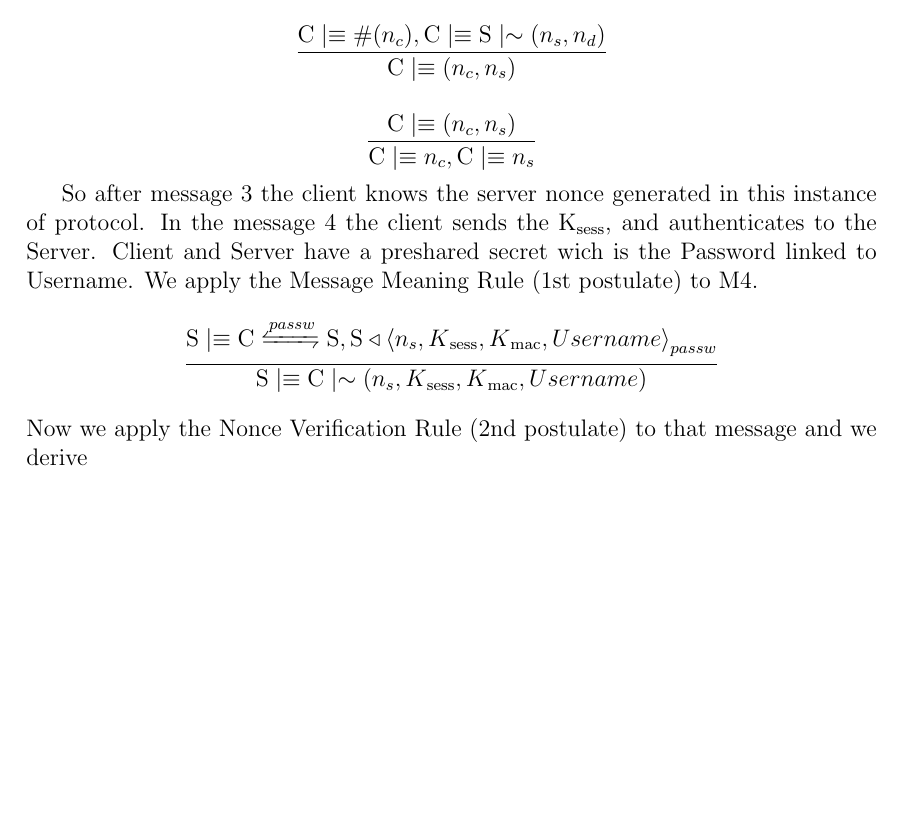
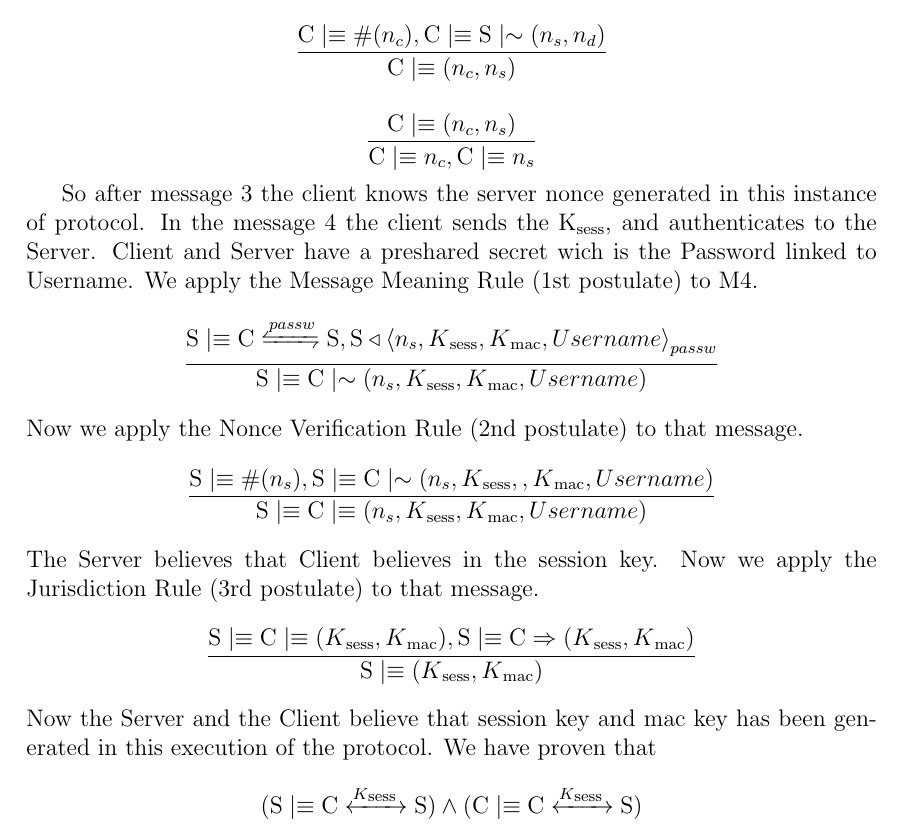
Before and after one commit to psoftware/secure-fap, a LaTeX thesis (docs/maindoc/cybersecurity.tex, which reads docs/maindoc/chapters/description_protocol.tex): part of page 6 of 6, cut so that both start at the same text, the shorter picture padded with empty space. Compiled offline with pdfLaTeX.

Commit message:
[latex] after m4

```diff
--- a/docs/maindoc/chapters/description_protocol.tex
+++ b/docs/maindoc/chapters/description_protocol.tex
@@ -77,4 +77,11 @@ By applying the Nonce Verification Rule (2nd postulate) we derive
 
 So after message 3 the client knows the server nonce generated in this instance of protocol. In the message 4 the client sends the K\textsubscript{sess}, and authenticates to the Server. Client and Server have a preshared secret wich is the Password linked to Username. We apply the Message Meaning Rule (1st postulate) to M4.
 \[ \frac{\textnormal{S} \believes \textnormal{C} \secret{passw} \textnormal{S}, \textnormal{S} \sees \combine{n_s,K\textsubscript{sess},K\textsubscript{mac},Username}{passw}}{\textnormal{S}\believes \textnormal{C} \oncesaid (n_s,K\textsubscript{sess},K\textsubscript{mac},Username)} \]
-Now we apply the Nonce Verification Rule (2nd postulate) to that message and we derive
+Now we apply the Nonce Verification Rule (2nd postulate) to that message.
+\[ \frac{\textnormal{S}\believes \fresh{n_s}, \textnormal{S} \believes \textnormal{C} \oncesaid (n_s,K\textsubscript{sess},,K\textsubscript{mac},Username)}
+   {\textnormal{S} \believes \textnormal{C} \believes (n_s,K\textsubscript{sess},K\textsubscript{mac},Username)}	\]
+The Server believes that Client believes in the session key. Now we apply the Jurisdiction Rule (3rd postulate) to that message.
+\[ \frac{\textnormal{S} \believes \textnormal{C} \believes (K\textsubscript{sess},K\textsubscript{mac}), \textnormal{S} \believes \textnormal{C} \controls (K\textsubscript{sess},K\textsubscript{mac})}
+        {\textnormal{S} \believes (K\textsubscript{sess},K\textsubscript{mac}) } \]
+Now the Server and the Client believe that session key and mac key has been generated in this execution of the protocol. We have proven that
+\[ (\textnormal{S} \believes \textnormal{C} \sharekey{K\textsubscript{sess }} \textnormal{S}) \wedge (\textnormal{C} \believes \textnormal{C} \sharekey{K\textsubscript{sess }} \textnormal{S}) \]
```
